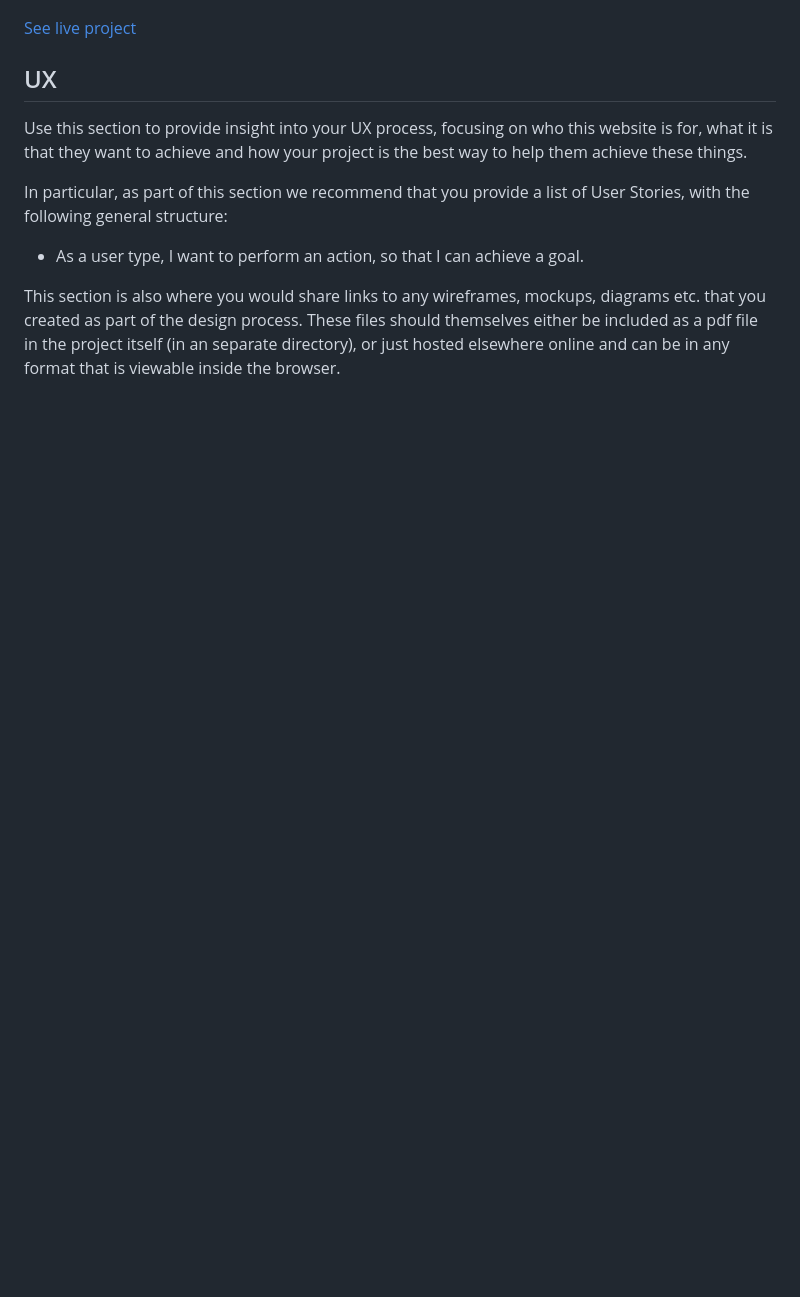
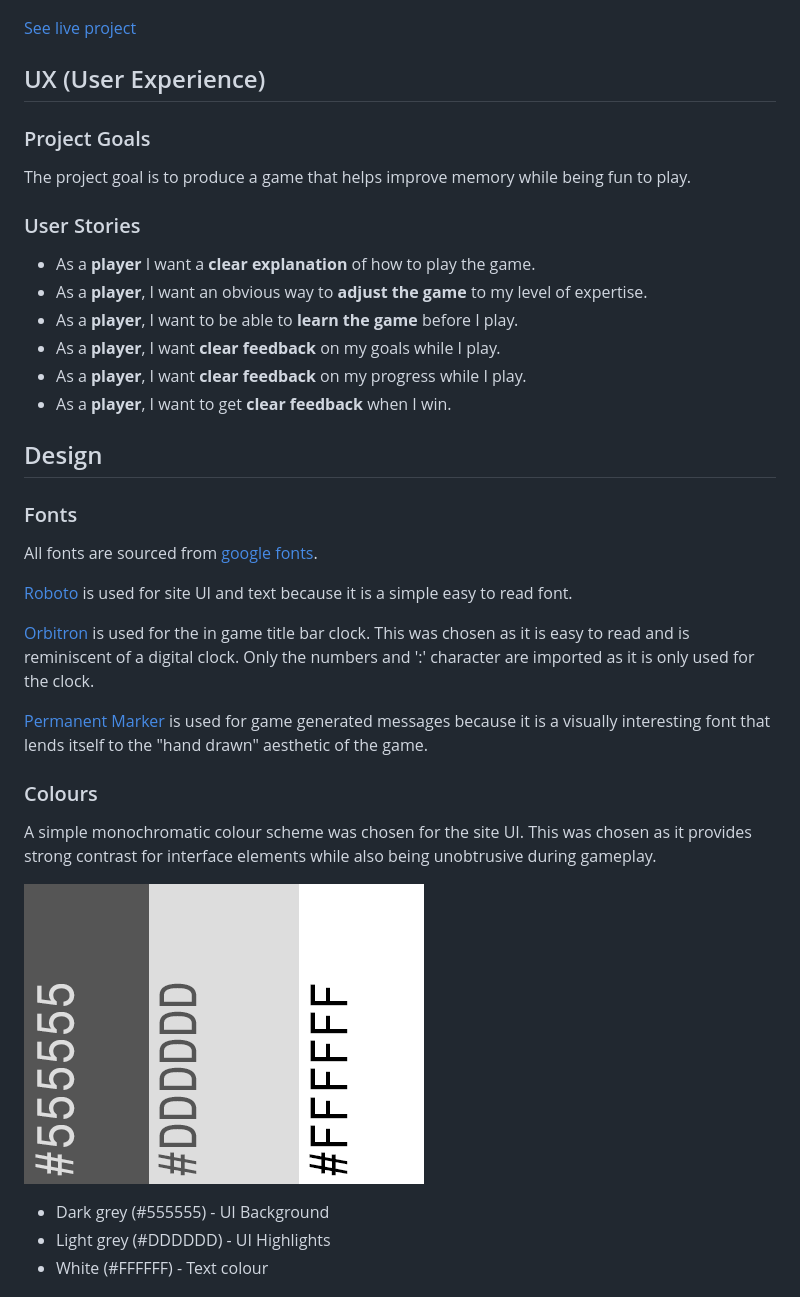
Before and after one commit to seanyoung247/Amaze.me, a Markdown page: README.md, the part around the change printed below. Rendered like a GitHub page; pictures changed too: assets/images/pallet.png (added); blank space fills up the shorter version.

Commit message:
Added UX section to README.md

```diff
--- a/README.md
+++ b/README.md
@@ -10,11 +10,40 @@ AMaze.me requires the player to remember the position of objects in a maze and t
 
 [See live project](https://seanyoung247.github.io/Second-milestone-project/)
 
-## UX
+## UX (User Experience)
 
-Use this section to provide insight into your UX process, focusing on who this website is for, what it is that they want to achieve and how your project is the best way to help them achieve these things.
+### Project Goals
 
-In particular, as part of this section we recommend that you provide a list of User Stories, with the following general structure:
-- As a user type, I want to perform an action, so that I can achieve a goal.
+The project goal is to produce a game that helps improve memory while being fun to play.
 
-This section is also where you would share links to any wireframes, mockups, diagrams etc. that you created as part of the design process. These files should themselves either be included as a pdf file in the project itself (in an separate directory), or just hosted elsewhere online and can be in any format that is viewable inside the browser.
+### User Stories
+
+- As a **player** I want a **clear explanation** of how to play the game.
+- As a **player**, I want an obvious way to **adjust the game** to my level of expertise.
+- As a **player**, I want to be able to **learn the game** before I play.
+- As a **player**, I want **clear** **feedback** on my goals while I play.
+- As a **player**, I want **clear feedback** on my progress while I play.
+- As a **player**, I want to get **clear feedback** when I win.
+
+## Design
+
+### Fonts
+
+All fonts are sourced from [google fonts](https://fonts.google.com/).
+
+[Roboto](https://fonts.google.com/specimen/Roboto) is used for site UI and text because it is a simple easy to read font.
+
+[Orbitron](https://fonts.google.com/specimen/Orbitron) is used for the in game title bar clock. This was chosen as it is easy to read and is reminiscent of a digital clock. Only the numbers and ':' character are imported as it is only used for the clock.
+
+[Permanent Marker](https://fonts.google.com/specimen/Permanent+Marker) is used for game generated messages because it is a visually interesting font that lends itself to the "hand drawn" aesthetic of the game.
+
+### Colours
+
+A simple monochromatic colour scheme was chosen for the site UI. This was chosen as it provides strong contrast for interface elements while also being unobtrusive during gameplay.
+
+![pallet](assets/images/pallet.png)
+
+* Dark grey (#555555) - UI Background
+* Light grey (#DDDDDD) - UI Highlights
+* White (#FFFFFF) - Text colour
+
```
Also changed, not shown: other parts of README.md (+21 -0 lines), assets/wireframes/game-screen-old.png (renamed from assets/wireframes/game-screen - old.png).
